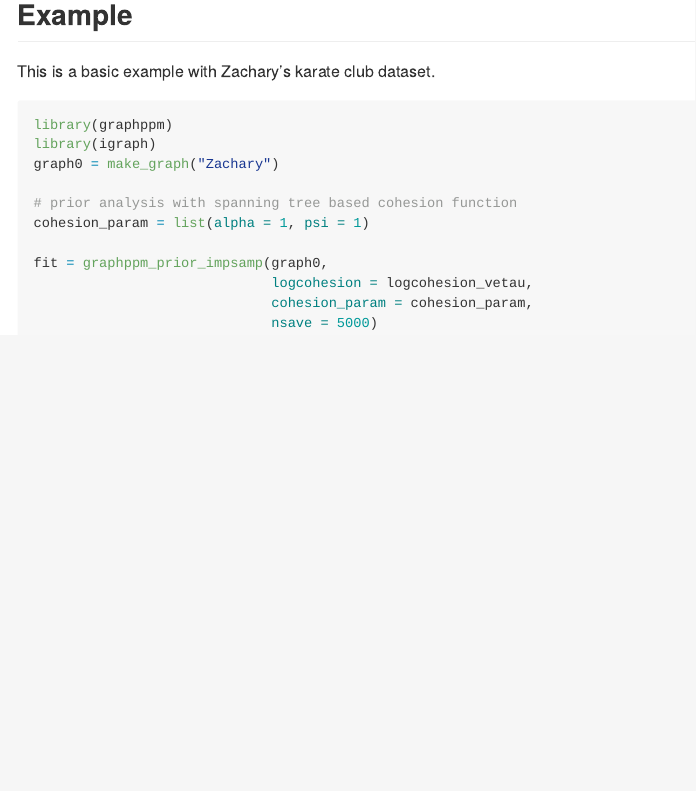
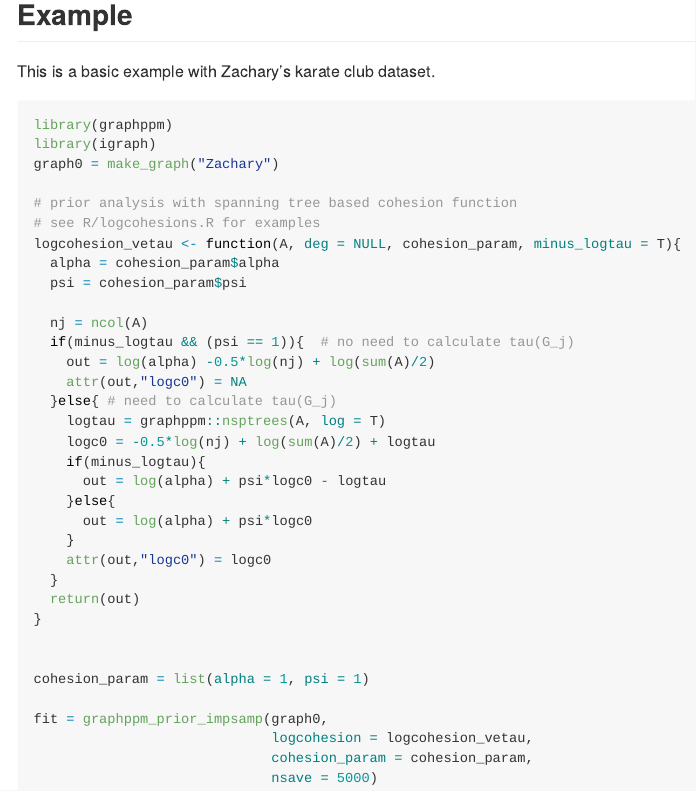
Before and after one commit to changwoo-lee/graphppm, an R Markdown document (README.Rmd): the page in a window 1100 px wide, from 360 px down. The pictures show the output file README.md that the author committed with the source, drawn offline in the style of GitHub.

Commit message:
readme update

```diff
--- a/README.Rmd
+++ b/README.Rmd
@@ -40,6 +40,29 @@ library(igraph)
 graph0 = make_graph("Zachary")
 
 # prior analysis with spanning tree based cohesion function
+# see R/logcohesions.R for examples
+logcohesion_vetau <- function(A, deg = NULL, cohesion_param, minus_logtau = T){
+  alpha = cohesion_param$alpha
+  psi = cohesion_param$psi
+
+  nj = ncol(A)
+  if(minus_logtau && (psi == 1)){  # no need to calculate tau(G_j)
+    out = log(alpha) -0.5*log(nj) + log(sum(A)/2)
+    attr(out,"logc0") = NA
+  }else{ # need to calculate tau(G_j)
+    logtau = graphppm::nsptrees(A, log = T)
+    logc0 = -0.5*log(nj) + log(sum(A)/2) + logtau
+    if(minus_logtau){
+      out = log(alpha) + psi*logc0 - logtau
+    }else{
+      out = log(alpha) + psi*logc0
+    }
+    attr(out,"logc0") = logc0
+  }
+  return(out)
+}
+
+
 cohesion_param = list(alpha = 1, psi = 1)
 
 fit = graphppm_prior_impsamp(graph0,
```
Also changed, not shown: README.md.
